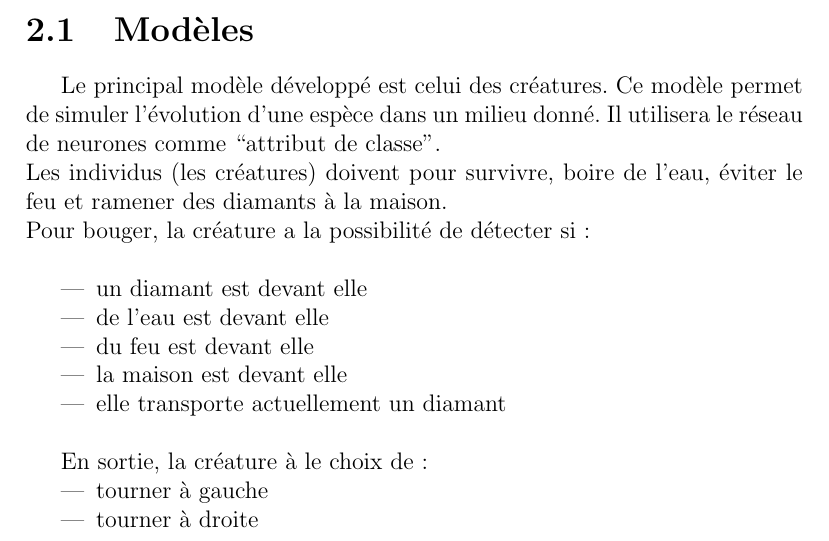
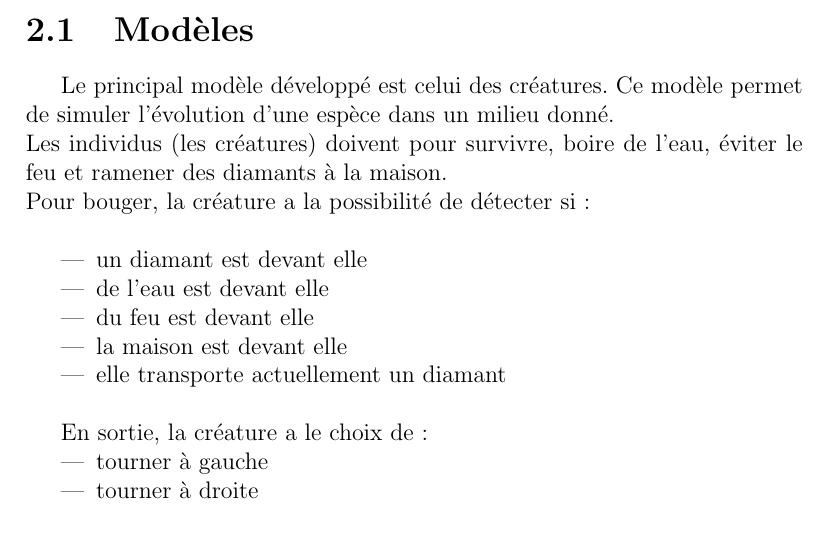
Before and after one commit to dymayday/university-project-report, a LaTeX document (rapport/document.tex, which reads rapport/tex/part2.tex): part of page 5 of 22, cut so that both start at the same text. Compiled offline with pdfLaTeX.

Commit message:
rapport final

```diff
--- a/rapport/tex/part2.tex
+++ b/rapport/tex/part2.tex
@@ -2,8 +2,7 @@
 
 \section{Modèles}
 Le principal modèle développé est celui des créatures.
-Ce modèle permet de simuler l'évolution d'une espèce dans un milieu donné.
-Il utilisera le réseau de neurones comme ``attribut de classe''.\\
+Ce modèle permet de simuler l'évolution d'une espèce dans un milieu donné.\\
 Les individus (les créatures) doivent pour survivre, boire de l'eau, éviter le feu et ramener des diamants à la maison.
 \\Pour bouger, la créature a la possibilité de détecter si :\\
 
@@ -15,7 +14,7 @@ Les individus (les créatures) doivent pour survivre, boire de l'eau, éviter le
  \item elle transporte actuellement un diamant\\
 \end{itemize}
 
-En sortie, la créature à le choix de :
+En sortie, la créature a le choix de :
 \begin{itemize}
  \item tourner à gauche
  \item tourner à droite
```
Also changed, not shown: rapport/tex/bibliographie.tex (+5 -7 lines), rapport/tex/appendix.tex (deleted), rapport/tex/conclusions.tex (deleted), 4 other files.
